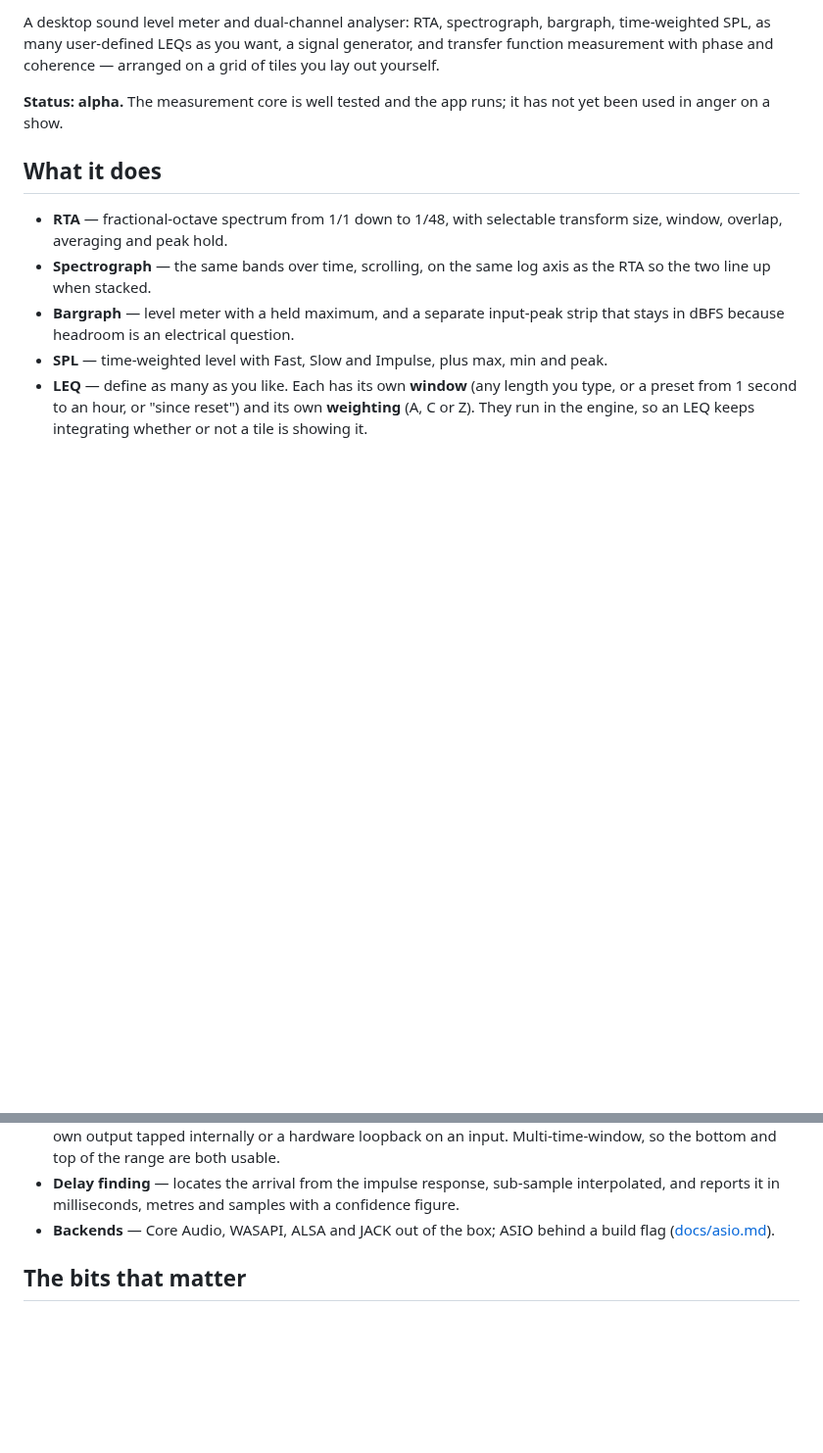
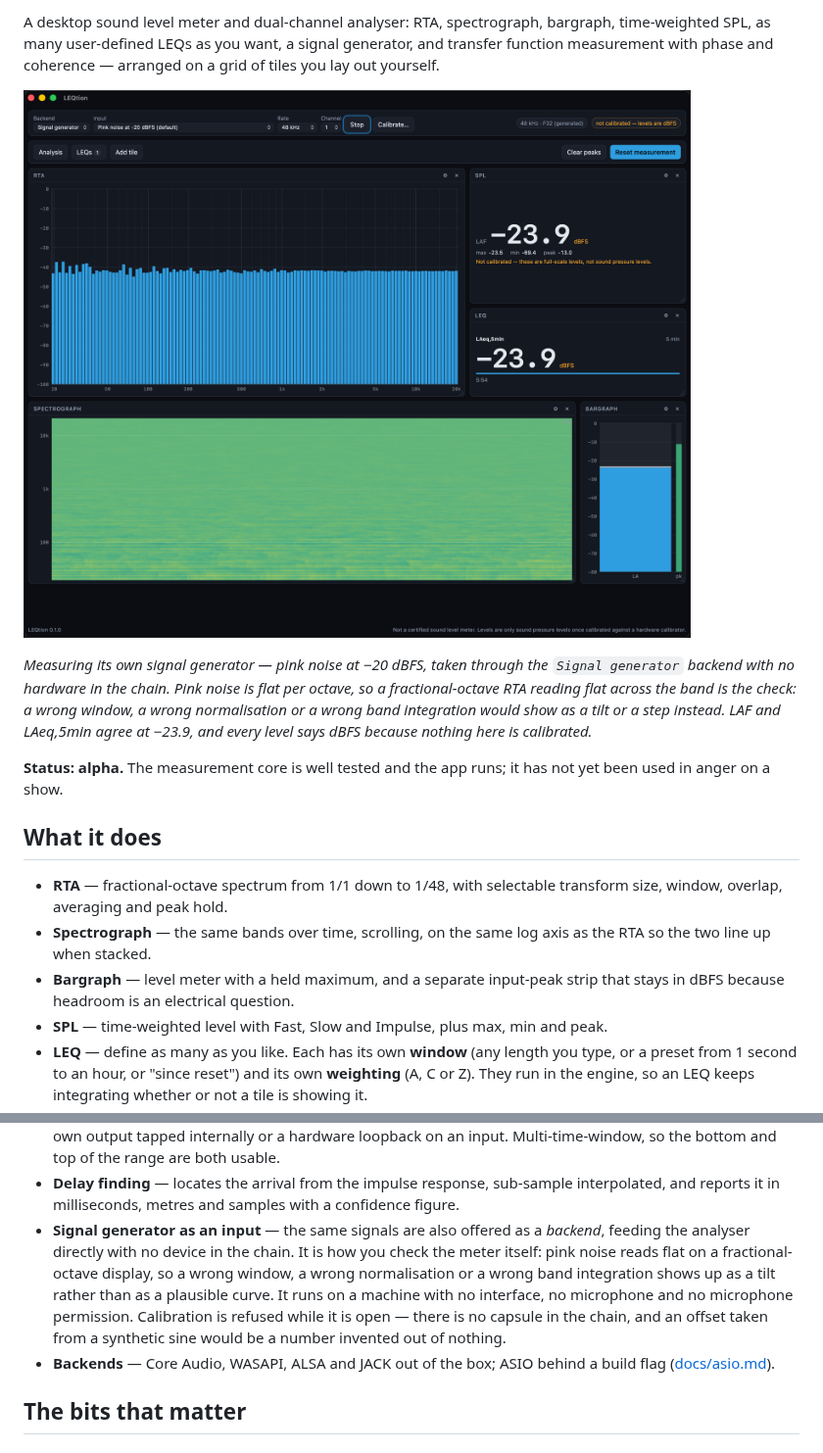
Before and after one commit to stoatworks-labs/LEQtion, a Markdown page: README.md, 2 parts joined by grey strips. Shown at 98% size. Rendered like a GitHub page; pictures changed too: docs/screenshots/measuring-pink-noise.png (added); blank space fills up the shorter version.

```diff
--- a/README.md
+++ b/README.md
@@ -15,6 +15,14 @@ A desktop sound level meter and dual-channel analyser: RTA, spectrograph, bargra
 time-weighted SPL, as many user-defined LEQs as you want, a signal generator, and
 transfer function measurement with phase and coherence — arranged on a grid of tiles you
 lay out yourself.
+
+![LEQtion measuring pink noise from its own generator](docs/screenshots/measuring-pink-noise.png)
+
+*Measuring its own signal generator — pink noise at −20 dBFS, taken through the `Signal
+generator` backend with no hardware in the chain. Pink noise is flat per octave, so a
+fractional-octave RTA reading flat across the band is the check: a wrong window, a wrong
+normalisation or a wrong band integration would show as a tilt or a step instead. LAF and
+LAeq,5min agree at −23.9, and every level says dBFS because nothing here is calibrated.*
 
 **Status: alpha.** The measurement core is well tested and the app runs; it has not yet
 been used in anger on a show.
@@ -44,6 +52,14 @@ been used in anger on a show.
 - **Delay finding** — locates the arrival from the impulse response, sub-sample
   interpolated, and reports it in milliseconds, metres and samples with a confidence
   figure.
+- **Signal generator as an input** — the same signals are also offered as a *backend*,
+  feeding the analyser directly with no device in the chain. It is how you check the
+  meter itself: pink noise reads flat on a fractional-octave display, so a wrong window,
+  a wrong normalisation or a wrong band integration shows up as a tilt rather than as a
+  plausible curve. It runs on a machine with no interface, no microphone and no
+  microphone permission. Calibration is refused while it is open — there is no capsule
+  in the chain, and an offset taken from a synthetic sine would be a number invented out
+  of nothing.
 - **Backends** — Core Audio, WASAPI, ALSA and JACK out of the box; ASIO behind a build
   flag ([docs/asio.md](docs/asio.md)).
 
```
Also changed, not shown: AGENTS.md (+32 -4 lines).
